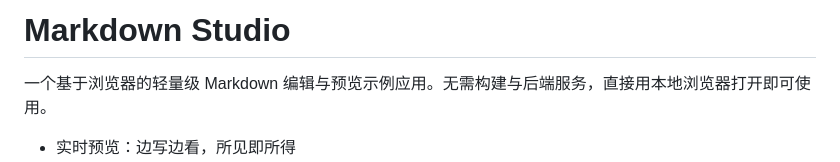
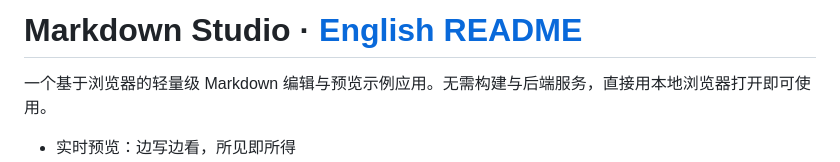
Before and after one commit to minorcell/markdown-studio, a Markdown page: README.md, the part around the change. Rendered like a GitHub page.

```diff
--- a/README.md
+++ b/README.md
@@ -1,4 +1,4 @@
-# Markdown Studio
+# Markdown Studio  ·  [English README](README.en.md)
 
 一个基于浏览器的轻量级 Markdown 编辑与预览示例应用。无需构建与后端服务，直接用本地浏览器打开即可使用。
 
```
Also changed, not shown: README.en.md (+1 -1 lines).
